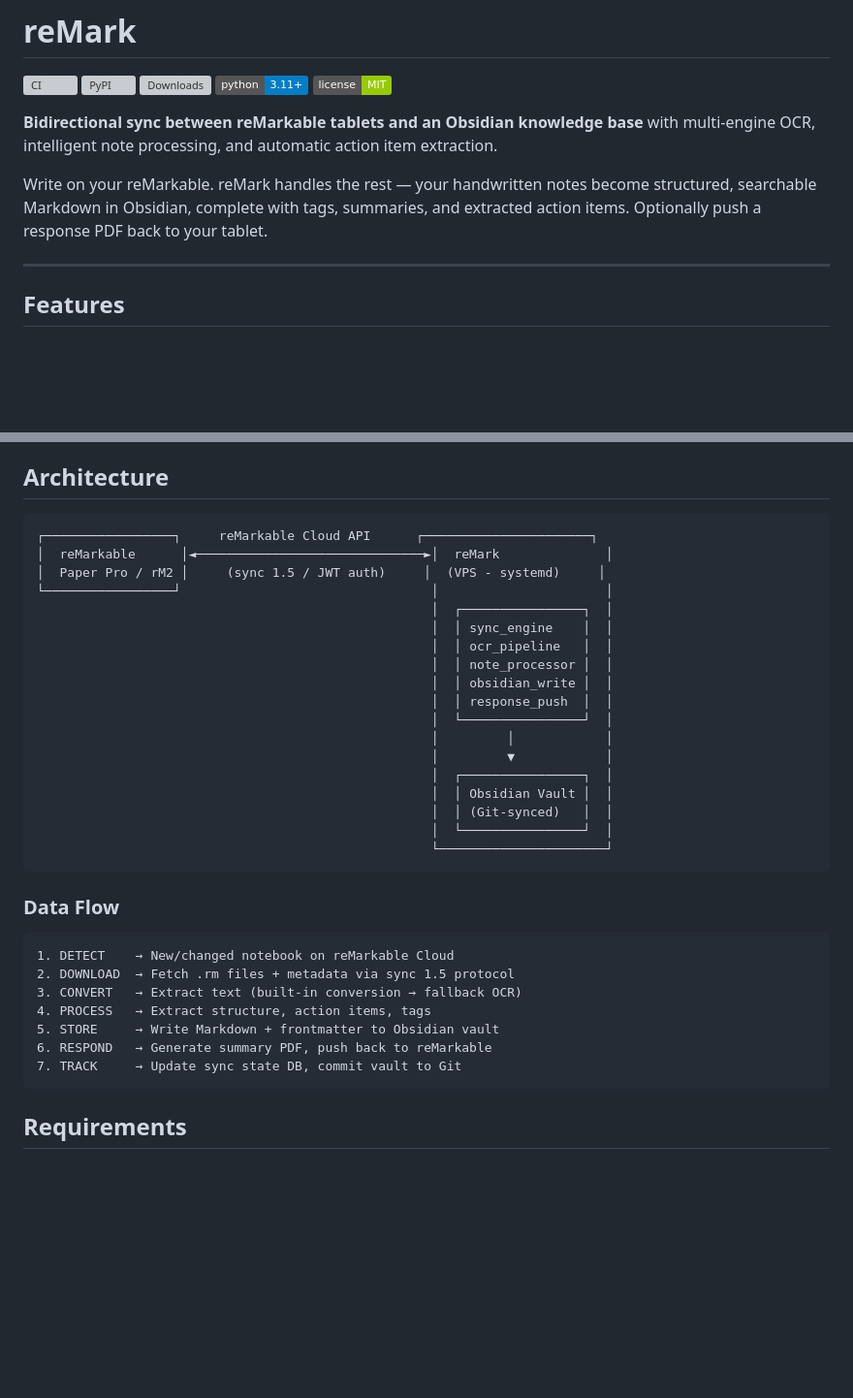
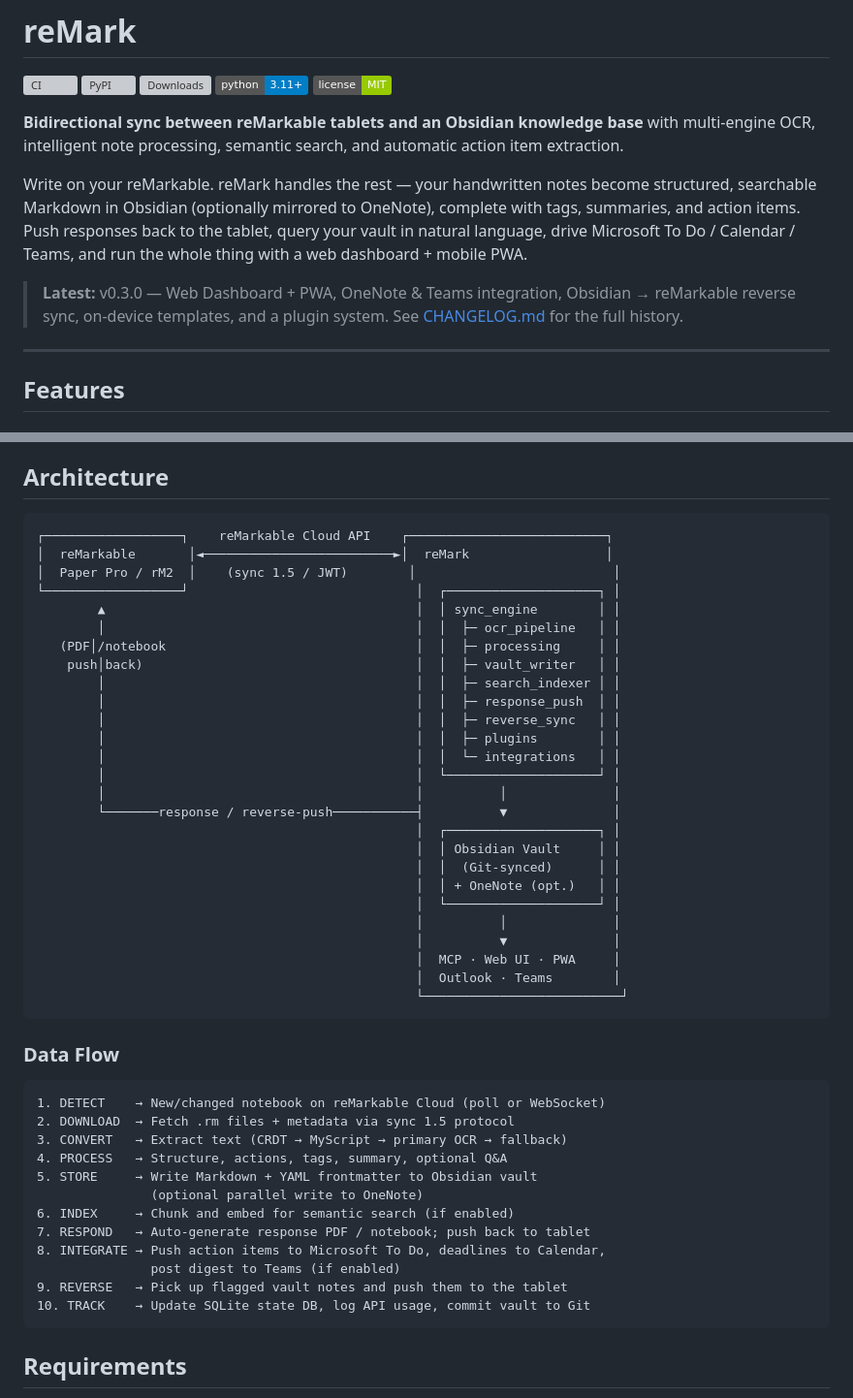
Before and after one commit to BGGBTAC/reMark, a Markdown page: README.md, 2 parts joined by grey strips. Shown at 97% size. GitHub-like rendering; badges without logos; blank space fills up the shorter version; grey boxes are pictures that could not be loaded.

Commit message:
Update docs: project structure, architecture diagram, plugin developer guide, changelog

````diff
--- a/README.md
+++ b/README.md
@@ -6,9 +6,11 @@
 [![Python 3.11+](https://img.shields.io/badge/python-3.11%2B-blue.svg)](https://www.python.org/downloads/)
 [![License: MIT](https://img.shields.io/badge/license-MIT-green.svg)](LICENSE)
 
-**Bidirectional sync between reMarkable tablets and an Obsidian knowledge base** with multi-engine OCR, intelligent note processing, and automatic action item extraction.
+**Bidirectional sync between reMarkable tablets and an Obsidian knowledge base** with multi-engine OCR, intelligent note processing, semantic search, and automatic action item extraction.
 
-Write on your reMarkable. reMark handles the rest — your handwritten notes become structured, searchable Markdown in Obsidian, complete with tags, summaries, and extracted action items. Optionally push a response PDF back to your tablet.
+Write on your reMarkable. reMark handles the rest — your handwritten notes become structured, searchable Markdown in Obsidian (optionally mirrored to OneNote), complete with tags, summaries, and action items. Push responses back to the tablet, query your vault in natural language, drive Microsoft To Do / Calendar / Teams, and run the whole thing with a web dashboard + mobile PWA.
+
+> **Latest:** v0.3.0 — Web Dashboard + PWA, OneNote & Teams integration, Obsidian → reMarkable reverse sync, on-device templates, and a plugin system. See [CHANGELOG.md](CHANGELOG.md) for the full history.
 
 ---
 
@@ -53,36 +55,49 @@ Write on your reMarkable. reMark handles the rest — your handwritten notes bec
 ## Architecture
 
 ```
-┌─────────────────┐     reMarkable Cloud API      ┌──────────────────────┐
-│  reMarkable      │◄──────────────────────────────►│  reMark              │
-│  Paper Pro / rM2 │     (sync 1.5 / JWT auth)     │  (VPS - systemd)     │
-└─────────────────┘                                 │                      │
-                                                    │  ┌────────────────┐  │
-                                                    │  │ sync_engine    │  │
-                                                    │  │ ocr_pipeline   │  │
-                                                    │  │ note_processor │  │
-                                                    │  │ obsidian_write │  │
-                                                    │  │ response_push  │  │
-                                                    │  └────────────────┘  │
-                                                    │         │            │
-                                                    │         ▼            │
-                                                    │  ┌────────────────┐  │
-                                                    │  │ Obsidian Vault │  │
-                                                    │  │ (Git-synced)   │  │
-                                                    │  └────────────────┘  │
-                                                    └──────────────────────┘
+┌──────────────────┐    reMarkable Cloud API    ┌──────────────────────────┐
+│  reMarkable       │◄─────────────────────────►│  reMark                  │
+│  Paper Pro / rM2  │    (sync 1.5 / JWT)        │                          │
+└──────────────────┘                              │  ┌────────────────────┐ │
+        ▲                                         │  │ sync_engine        │ │
+        │                                         │  │  ├─ ocr_pipeline   │ │
+   (PDF│/notebook                                 │  │  ├─ processing     │ │
+    push│back)                                    │  │  ├─ vault_writer   │ │
+        │                                         │  │  ├─ search_indexer │ │
+        │                                         │  │  ├─ response_push  │ │
+        │                                         │  │  ├─ reverse_sync   │ │
+        │                                         │  │  ├─ plugins        │ │
+        │                                         │  │  └─ integrations   │ │
+        │                                         │  └────────────────────┘ │
+        │                                         │          │              │
+        └───────response / reverse-push───────────┤          ▼              │
+                                                  │  ┌────────────────────┐ │
+                                                  │  │ Obsidian Vault     │ │
+                                                  │  │  (Git-synced)      │ │
+                                                  │  │ + OneNote (opt.)   │ │
+                                                  │  └────────────────────┘ │
+                                                  │          │              │
+                                                  │          ▼              │
+                                                  │  MCP · Web UI · PWA     │
+                                                  │  Outlook · Teams        │
+                                                  └──────────────────────────┘
 ```
 
 ### Data Flow
 
 ```
-1. DETECT    → New/changed notebook on reMarkable Cloud
+1. DETECT    → New/changed notebook on reMarkable Cloud (poll or WebSocket)
 2. DOWNLOAD  → Fetch .rm files + metadata via sync 1.5 protocol
-3. CONVERT   → Extract text (built-in conversion → fallback OCR)
-4. PROCESS   → Extract structure, action items, tags
-5. STORE     → Write Markdown + frontmatter to Obsidian vault
-6. RESPOND   → Generate summary PDF, push back to reMarkable
-7. TRACK     → Update sync state DB, commit vault to Git
+3. CONVERT   → Extract text (CRDT → MyScript → primary OCR → fallback)
+4. PROCESS   → Structure, actions, tags, summary, optional Q&A
+5. STORE     → Write Markdown + YAML frontmatter to Obsidian vault
+               (optional parallel write to OneNote)
+6. INDEX     → Chunk and embed for semantic search (if enabled)
+7. RESPOND   → Auto-generate response PDF / notebook; push back to tablet
+8. INTEGRATE → Push action items to Microsoft To Do, deadlines to Calendar,
+               post digest to Teams (if enabled)
+9. REVERSE   → Pick up flagged vault notes and push them to the tablet
+10. TRACK    → Update SQLite state DB, log API usage, commit vault to Git
 ```
 
 ## Requirements
````
Also changed, not shown: other parts of README.md (+118 -42 lines), CHANGELOG.md (added, +99 -0 lines), docs/plugins.md (added, +383 -0 lines).
